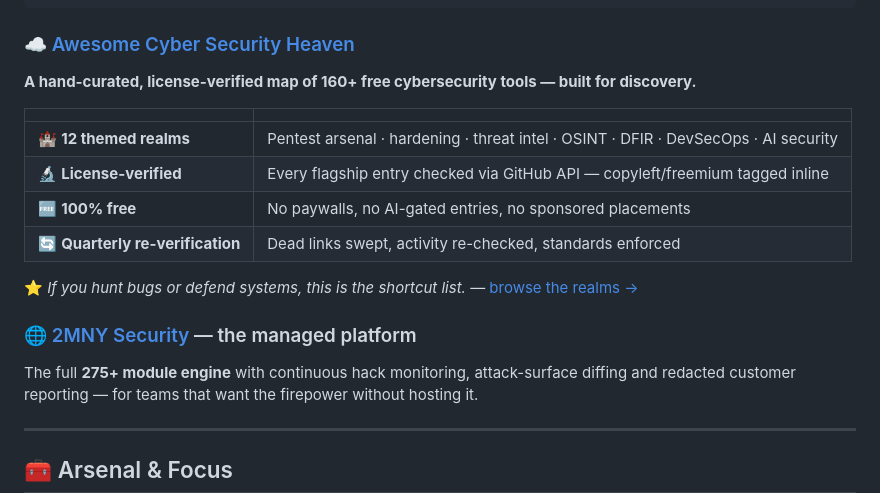
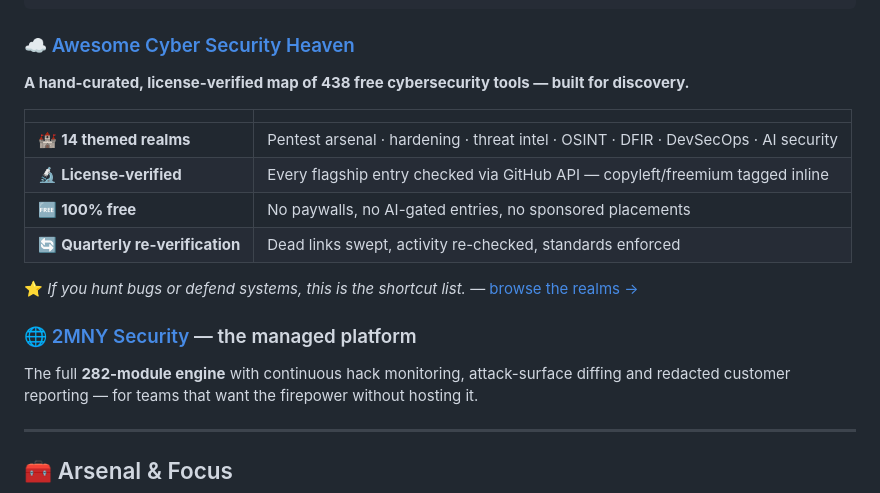
Before and after one commit to RanaKhan77/RanaKhan77, a Markdown page: README.md, the part around one of its changes. Rendered like a GitHub page.

Commit message:
New premium profile banner (Seedream 4.5) + fix stale counts: 438 heaven tools, 14 realms, 282 platform modules

````diff
--- a/README.md
+++ b/README.md
@@ -40,11 +40,11 @@ git clone https://github.com/RanaKhan77/website-vulnerability-scanner.git   # yo
 ```
 
 ### ☁️ [Awesome Cyber Security Heaven](https://github.com/RanaKhan77/awesome-cyber-security-heaven)
-**A hand-curated, license-verified map of 160+ free cybersecurity tools — built for discovery.**
+**A hand-curated, license-verified map of 438 free cybersecurity tools — built for discovery.**
 
 | | |
 |---|---|
-| 🏰 **12 themed realms** | Pentest arsenal · hardening · threat intel · OSINT · DFIR · DevSecOps · AI security |
+| 🏰 **14 themed realms** | Pentest arsenal · hardening · threat intel · OSINT · DFIR · DevSecOps · AI security |
 | 🔬 **License-verified** | Every flagship entry checked via GitHub API — copyleft/freemium tagged inline |
 | 🆓 **100% free** | No paywalls, no AI-gated entries, no sponsored placements |
 | 🔄 **Quarterly re-verification** | Dead links swept, activity re-checked, standards enforced |
@@ -52,7 +52,7 @@ git clone https://github.com/RanaKhan77/website-vulnerability-scanner.git   # yo
 ⭐ *If you hunt bugs or defend systems, this is the shortcut list.* — [browse the realms →](https://github.com/RanaKhan77/awesome-cyber-security-heaven)
 
 ### 🌐 [2MNY Security](https://2mny.com) — the managed platform
-The full **275+ module engine** with continuous hack monitoring, attack-surface diffing and
+The full **282-module engine** with continuous hack monitoring, attack-surface diffing and
 redacted customer reporting — for teams that want the firepower without hosting it.
 
 ---
````
Also changed, not shown: other parts of README.md (+1 -1 lines), assets/profile-banner.jpg (added).
